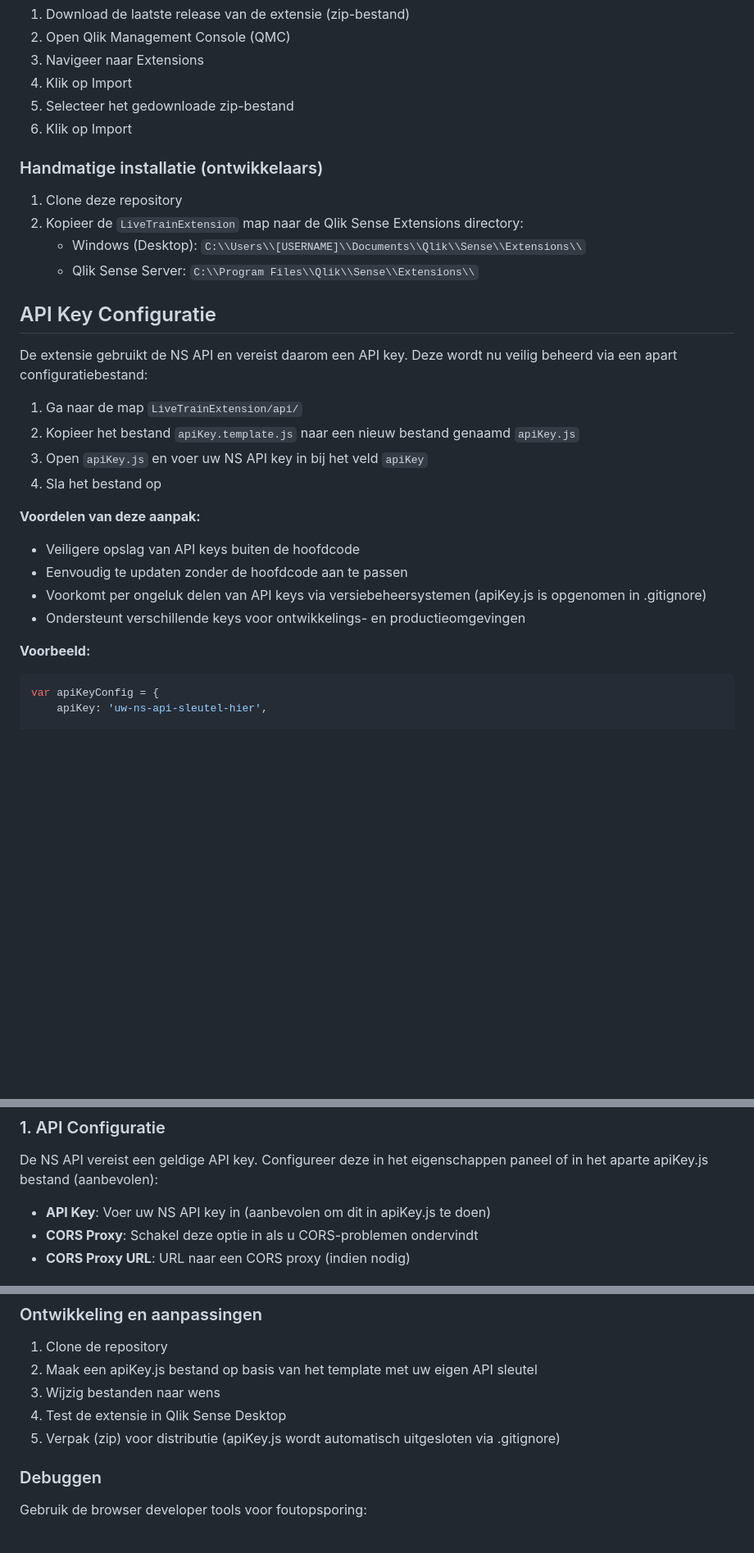
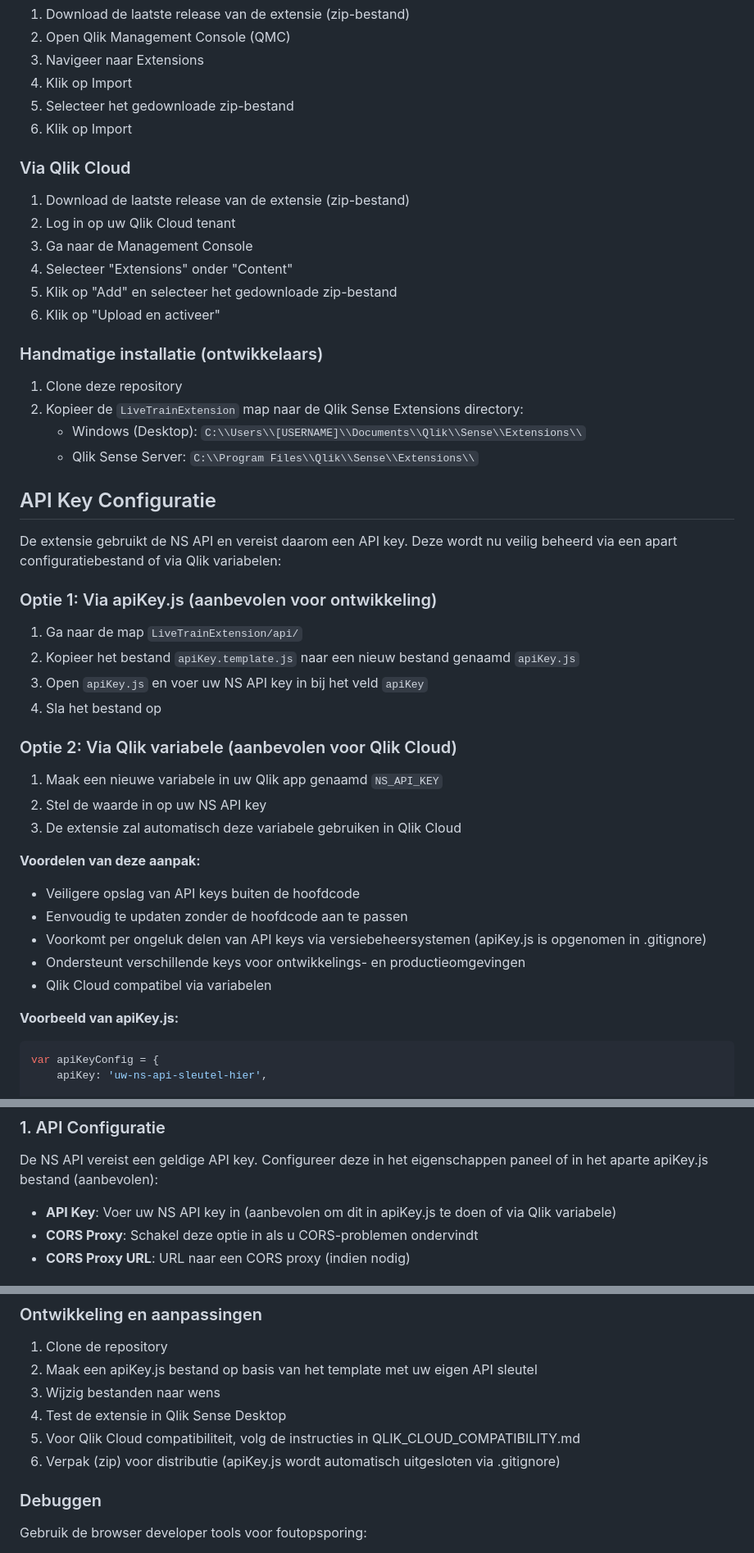
Before and after one commit to Fbeunder/QlikExtension, a Markdown page: README.md, 3 parts joined by grey strips. Shown: that part at 82% size. GitHub-like rendering; blank space fills up the shorter version.

````diff
--- a/README.md
+++ b/README.md
@@ -37,6 +39,15 @@ Deze extensie maakt het mogelijk om real-time treinposities te visualiseren in Q
 5. Selecteer het gedownloade zip-bestand
 6. Klik op Import
 
+### Via Qlik Cloud
+
+1. Download de laatste release van de extensie (zip-bestand)
+2. Log in op uw Qlik Cloud tenant
+3. Ga naar de Management Console
+4. Selecteer "Extensions" onder "Content"
+5. Klik op "Add" en selecteer het gedownloade zip-bestand
+6. Klik op "Upload en activeer"
+
 ### Handmatige installatie (ontwikkelaars)
 
 1. Clone deze repository
@@ -46,20 +57,29 @@ Deze extensie maakt het mogelijk om real-time treinposities te visualiseren in Q
 
 ## API Key Configuratie
 
-De extensie gebruikt de NS API en vereist daarom een API key. Deze wordt nu veilig beheerd via een apart configuratiebestand:
+De extensie gebruikt de NS API en vereist daarom een API key. Deze wordt nu veilig beheerd via een apart configuratiebestand of via Qlik variabelen:
+
+### Optie 1: Via apiKey.js (aanbevolen voor ontwikkeling)
 
 1. Ga naar de map `LiveTrainExtension/api/`
 2. Kopieer het bestand `apiKey.template.js` naar een nieuw bestand genaamd `apiKey.js`
 3. Open `apiKey.js` en voer uw NS API key in bij het veld `apiKey`
 4. Sla het bestand op
 
+### Optie 2: Via Qlik variabele (aanbevolen voor Qlik Cloud)
+
+1. Maak een nieuwe variabele in uw Qlik app genaamd `NS_API_KEY`
+2. Stel de waarde in op uw NS API key
+3. De extensie zal automatisch deze variabele gebruiken in Qlik Cloud
+
 **Voordelen van deze aanpak:**
 - Veiligere opslag van API keys buiten de hoofdcode
 - Eenvoudig te updaten zonder de hoofdcode aan te passen
 - Voorkomt per ongeluk delen van API keys via versiebeheersystemen (apiKey.js is opgenomen in .gitignore)
 - Ondersteunt verschillende keys voor ontwikkelings- en productieomgevingen
+- Qlik Cloud compatibel via variabelen
 
-**Voorbeeld:**
+**Voorbeeld van apiKey.js:**
 ```javascript
 var apiKeyConfig = {
     apiKey: 'uw-ns-api-sleutel-hier',
@@ -89,7 +109,7 @@ De extensie configuratie is opgedeeld in vier hoofdonderdelen:
 
 De NS API vereist een geldige API key. Configureer deze in het eigenschappen paneel of in het aparte apiKey.js bestand (aanbevolen):
 
-- **API Key**: Voer uw NS API key in (aanbevolen om dit in apiKey.js te doen)
+- **API Key**: Voer uw NS API key in (aanbevolen om dit in apiKey.js te doen of via Qlik variabele)
 - **CORS Proxy**: Schakel deze optie in als u CORS-problemen ondervindt
 - **CORS Proxy URL**: URL naar een CORS proxy (indien nodig)
 
@@ -208,7 +254,8 @@ LiveTrainExtension/
 2. Maak een apiKey.js bestand op basis van het template met uw eigen API sleutel
 3. Wijzig bestanden naar wens
 4. Test de extensie in Qlik Sense Desktop
-5. Verpak (zip) voor distributie (apiKey.js wordt automatisch uitgesloten via .gitignore)
+5. Voor Qlik Cloud compatibiliteit, volg de instructies in QLIK_CLOUD_COMPATIBILITY.md
+6. Verpak (zip) voor distributie (apiKey.js wordt automatisch uitgesloten via .gitignore)
 
 ### Debuggen
 
````
Also changed, not shown: other parts of README.md (+33 -5 lines).
